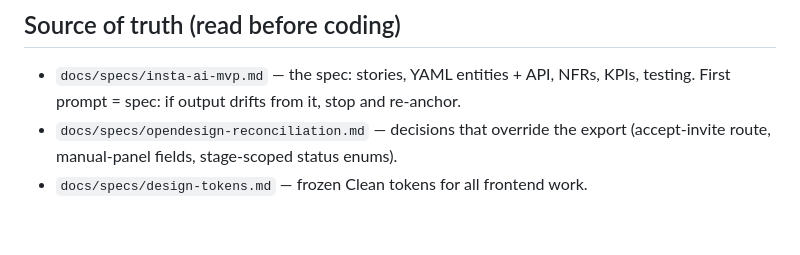
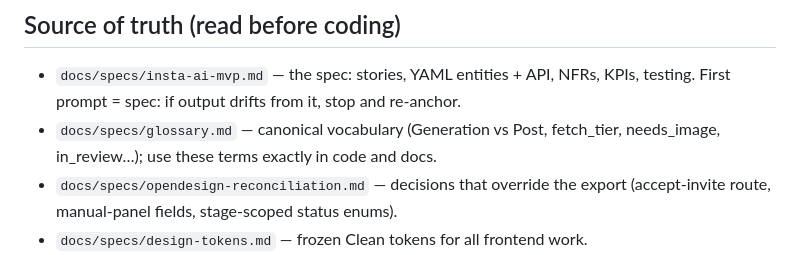
Before and after one commit to elvisrepo/met_med, a Markdown page: AGENTS.md, the part around the change. Drawn GitHub-style; blank space fills up the shorter version.

Commit message:
glossary

```diff
--- a/AGENTS.md
+++ b/AGENTS.md
@@ -9,6 +9,8 @@ Redis + Celery, Docker Compose local = cheap-VPS prod, Caddy SSL.
 
 - `docs/specs/insta-ai-mvp.md` — the spec: stories, YAML entities + API, NFRs,
   KPIs, testing. First prompt = spec: if output drifts from it, stop and re-anchor.
+- `docs/specs/glossary.md` — canonical vocabulary (Generation vs Post,
+  fetch_tier, needs_image, in_review…); use these terms exactly in code and docs.
 - `docs/specs/opendesign-reconciliation.md` — decisions that override the export
   (accept-invite route, manual-panel fields, stage-scoped status enums).
 - `docs/specs/design-tokens.md` — frozen Clean tokens for all frontend work.
```
Also changed, not shown: docs/specs/glossary.md (added, +50 -0 lines).
